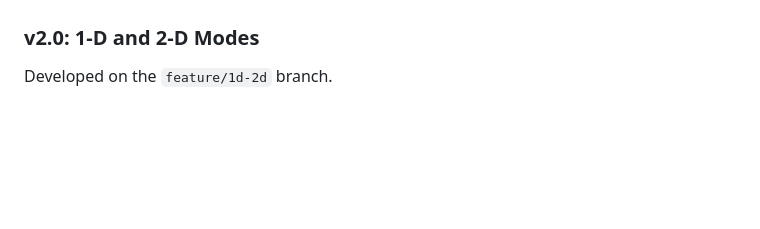
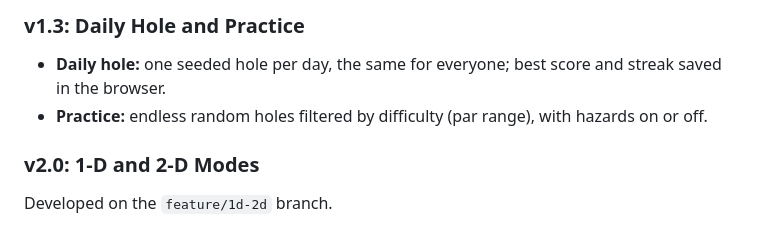
Before and after one commit to Son9502/ColorVerse, a Markdown page: MVP.md, the part around one of its changes. Rendered like a GitHub page; blank space fills up the shorter version.

```diff
--- a/MVP.md
+++ b/MVP.md
@@ -60,3 +92,6 @@ Someone can open ColorVerse, explore RGB and HSL as an interactive **3-D** color
+### v1.3: Daily Hole and Practice
+- **Daily hole:** one seeded hole per day, the same for everyone; best score and streak saved in the browser.
+- **Practice:** endless random holes filtered by difficulty (par range), with hazards on or off.
 
 ### v2.0: 1-D and 2-D Modes
 Developed on the `feature/1d-2d` branch.
```
Also changed, not shown: other parts of MVP.md (+39 -7 lines).
